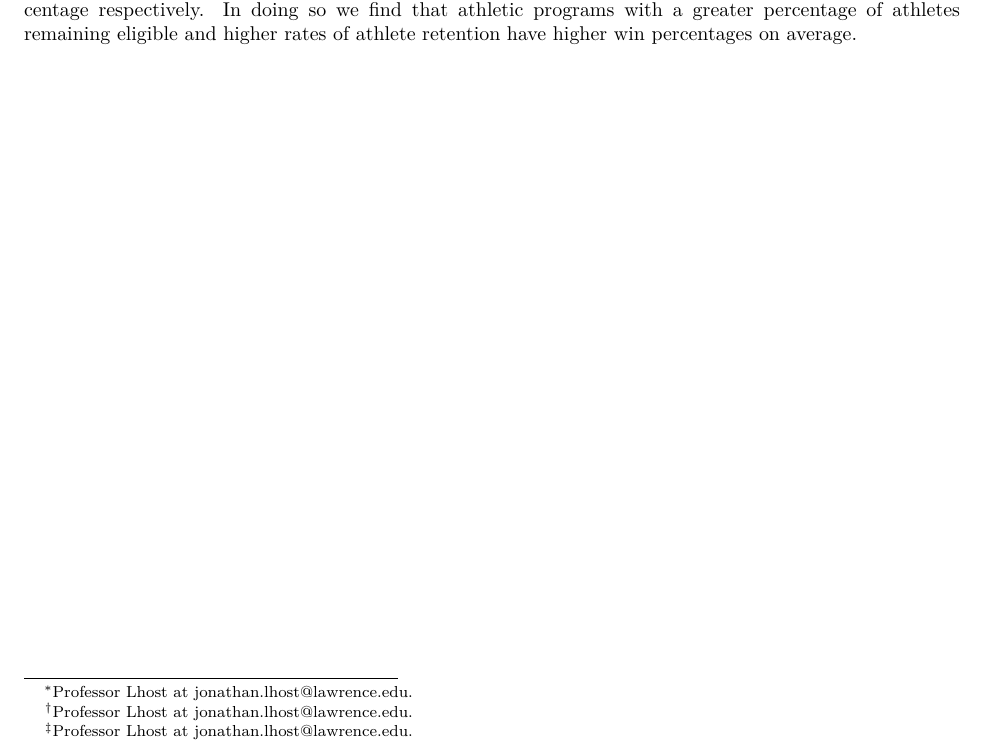
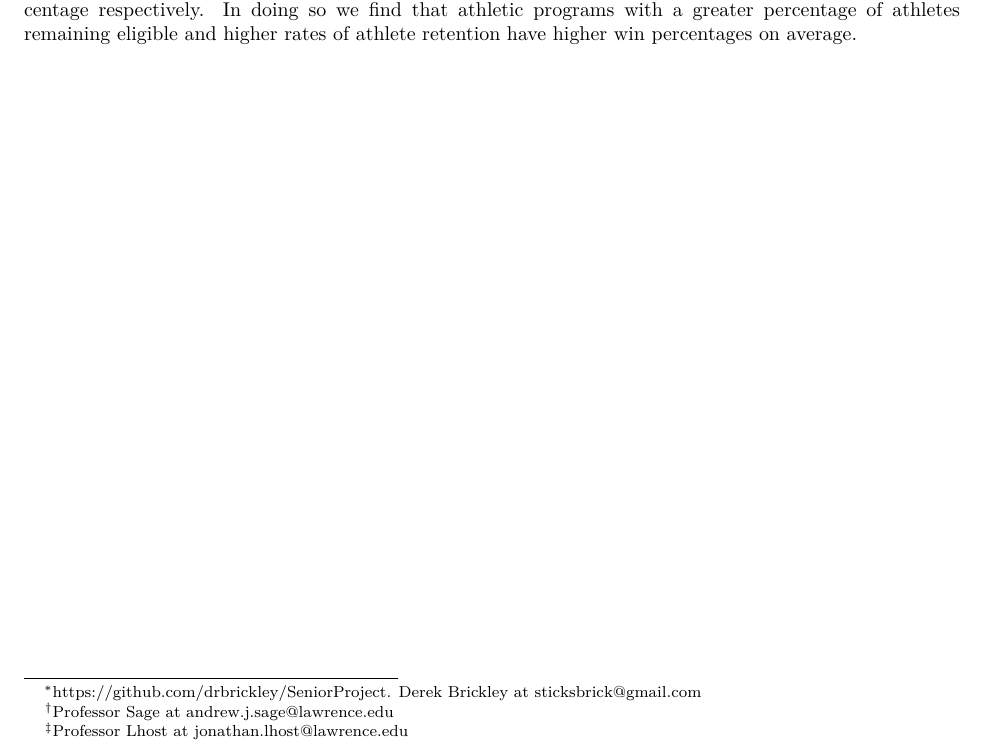
Before and after one commit to drbrickley/SeniorProject, an R Markdown document (Analysis.Rmd): part of page 1 of 15, cut so that both start at the same text. Rendered offline with R 4.5, knitr and Pandoc, then LaTeX, with nearby package versions; some code elsewhere in the file could not run offline.

Commit message:
Updated Footnote and Contact Info. FINAL.

```diff
--- a/Analysis.Rmd
+++ b/Analysis.Rmd
@@ -1,10 +1,10 @@
 ---
 title: "The Effect of Academic Performance on Athletic Success in Collegiate Athletic Programs"
 author:
-  - "Derek R Brickley[^note]"
+  - "Derek R Brickley[^note1]"
   - 'Lawrence University'
-  - 'Faculty Advisor: Professor Andrew J. Sage[^note]'
-  - 'Faculty Advisor: Professor Jonathan Lhost[^note]'
+  - 'Faculty Advisor: Professor Andrew J. Sage[^note2]'
+  - 'Faculty Advisor: Professor Jonathan Lhost[^note3]'
 date: "3/16/2022"
 degree: 'Bachelor of Arts'
 header-includes:
@@ -202,9 +202,9 @@ coef(summary(fullprogramslope))
 
   Since the National Collegiate Athletics Association (NCAA) was formed, student-athletes have been representing their school through athletic programs. This leads us to ask how student-athletes' academic performance impacts their teams' athletic success. Utilizing multiple mixed-effects models, we explore the relationship between academics and athletics measured using Academic Progress Rate (APR) and win percentage respectively.  In doing so we find that athletic programs with a greater percentage of athletes remaining eligible and higher rates of athlete retention have higher win percentages on average.
 
-[^note]:https://github.com/drbrickley/SeniorProject.  Derek Brickley at sticksbrick@gmail.com
-[^note]:Professor Sage at andrew.j.sage@lawrence.edu
-[^note]:Professor Lhost at jonathan.lhost@lawrence.edu.
+[^note1]:https://github.com/drbrickley/SeniorProject.  Derek Brickley at sticksbrick@gmail.com
+[^note2]:Professor Sage at andrew.j.sage@lawrence.edu
+[^note3]:Professor Lhost at jonathan.lhost@lawrence.edu
 
 
 \newpage
```
Also changed, not shown: SIURO_REVISED.pdf.
